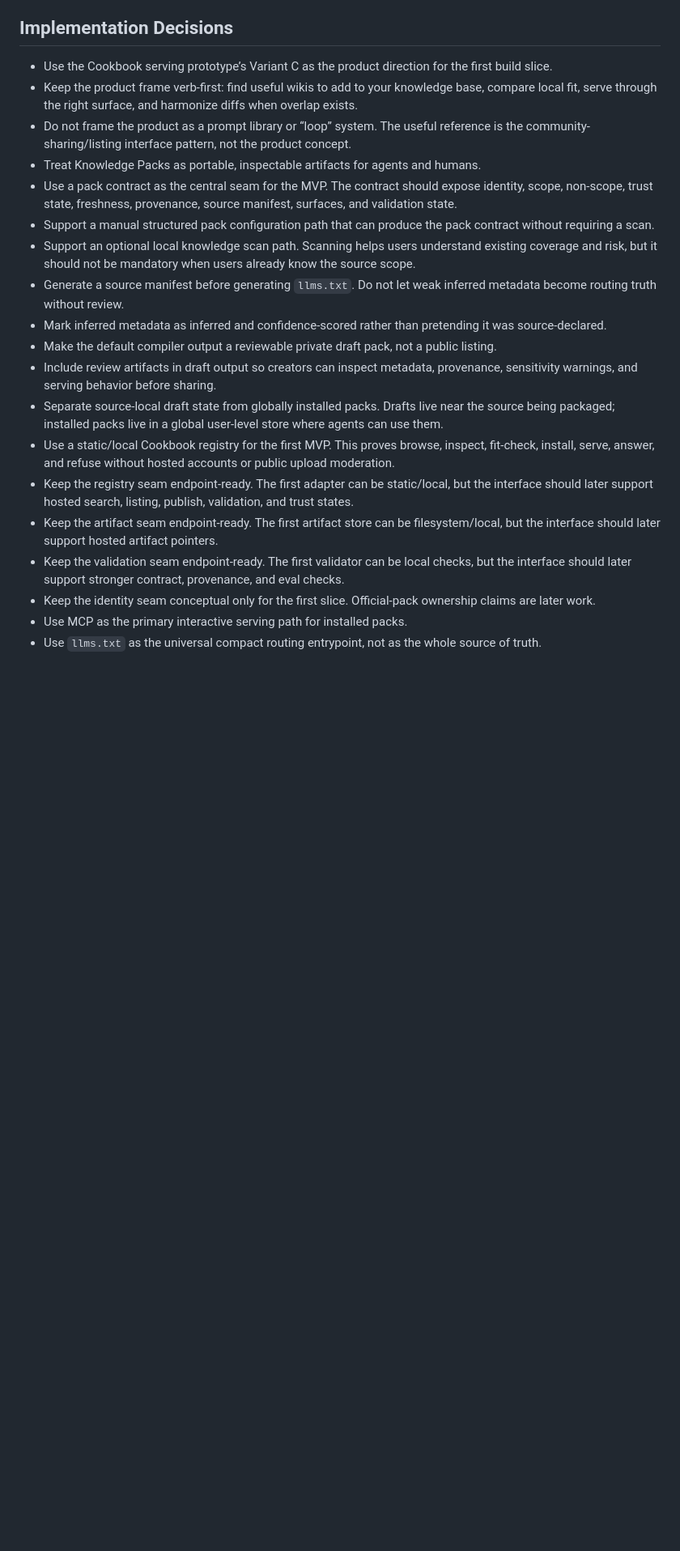
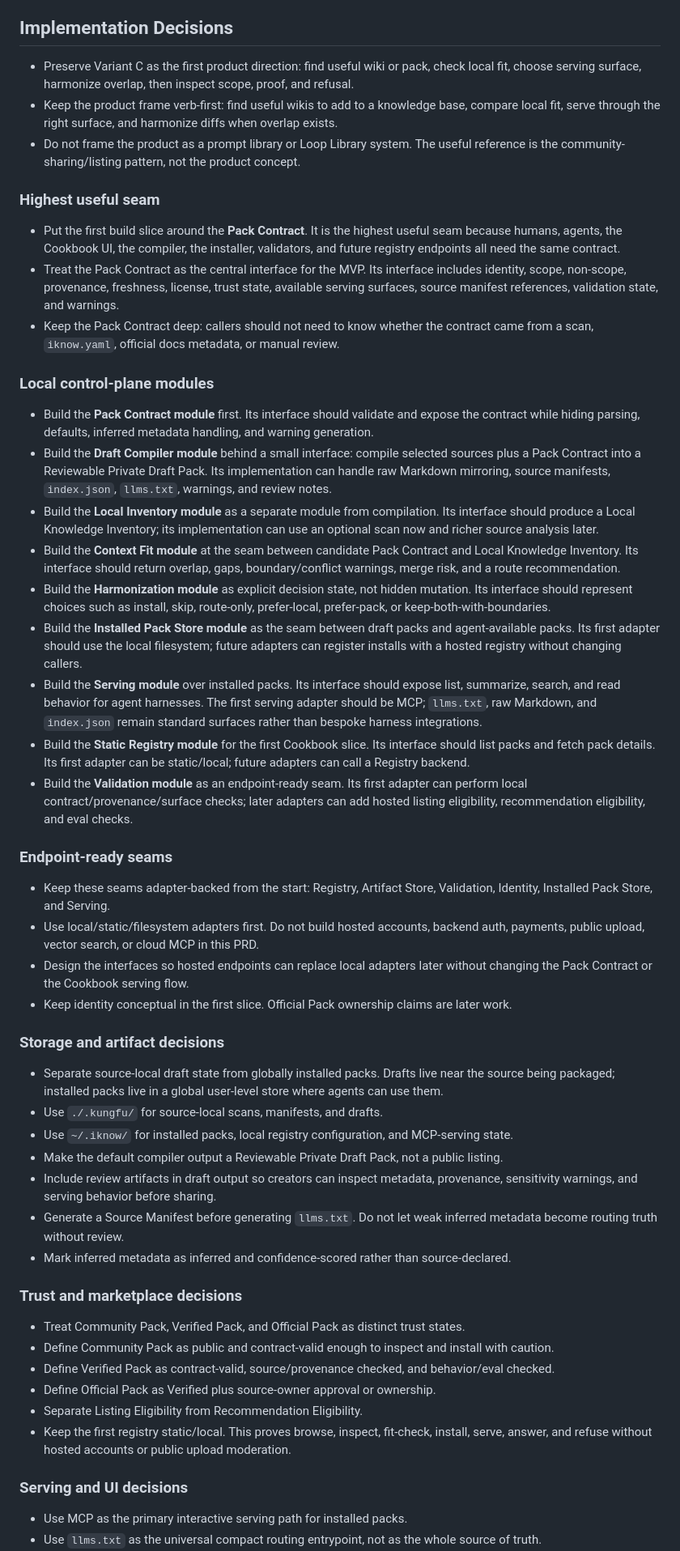
Before and after one commit to pixiiidust/I-know-kungfu, a Markdown page: docs/PRD.md, the part around one of its changes. Shown at 81% size. Drawn GitHub-style; blank space fills up the shorter version.

Commit message:
docs: refine PRD domain model and seams

```diff
--- a/docs/PRD.md
+++ b/docs/PRD.md
@@ -99,23 +99,56 @@ This PRD does not ask for a full marketplace. It asks for the smallest working s
 
 ## Implementation Decisions
 
-- Use the Cookbook serving prototype’s Variant C as the product direction for the first build slice.
-- Keep the product frame verb-first: find useful wikis to add to your knowledge base, compare local fit, serve through the right surface, and harmonize diffs when overlap exists.
-- Do not frame the product as a prompt library or “loop” system. The useful reference is the community-sharing/listing interface pattern, not the product concept.
-- Treat Knowledge Packs as portable, inspectable artifacts for agents and humans.
-- Use a pack contract as the central seam for the MVP. The contract should expose identity, scope, non-scope, trust state, freshness, provenance, source manifest, surfaces, and validation state.
-- Support a manual structured pack configuration path that can produce the pack contract without requiring a scan.
-- Support an optional local knowledge scan path. Scanning helps users understand existing coverage and risk, but it should not be mandatory when users already know the source scope.
-- Generate a source manifest before generating `llms.txt`. Do not let weak inferred metadata become routing truth without review.
-- Mark inferred metadata as inferred and confidence-scored rather than pretending it was source-declared.
-- Make the default compiler output a reviewable private draft pack, not a public listing.
+- Preserve Variant C as the first product direction: find useful wiki or pack, check local fit, choose serving surface, harmonize overlap, then inspect scope, proof, and refusal.
+- Keep the product frame verb-first: find useful wikis to add to a knowledge base, compare local fit, serve through the right surface, and harmonize diffs when overlap exists.
+- Do not frame the product as a prompt library or Loop Library system. The useful reference is the community-sharing/listing pattern, not the product concept.
+
+### Highest useful seam
+
+- Put the first build slice around the **Pack Contract**. It is the highest useful seam because humans, agents, the Cookbook UI, the compiler, the installer, validators, and future registry endpoints all need the same contract.
+- Treat the Pack Contract as the central interface for the MVP. Its interface includes identity, scope, non-scope, provenance, freshness, license, trust state, available serving surfaces, source manifest references, validation state, and warnings.
+- Keep the Pack Contract deep: callers should not need to know whether the contract came from a scan, `iknow.yaml`, official docs metadata, or manual review.
+
+### Local control-plane modules
+
+- Build the **Pack Contract module** first. Its interface should validate and expose the contract while hiding parsing, defaults, inferred metadata handling, and warning generation.
+- Build the **Draft Compiler module** behind a small interface: compile selected sources plus a Pack Contract into a Reviewable Private Draft Pack. Its implementation can handle raw Markdown mirroring, source manifests, `index.json`, `llms.txt`, warnings, and review notes.
+- Build the **Local Inventory module** as a separate module from compilation. Its interface should produce a Local Knowledge Inventory; its implementation can use an optional scan now and richer source analysis later.
+- Build the **Context Fit module** at the seam between candidate Pack Contract and Local Knowledge Inventory. Its interface should return overlap, gaps, boundary/conflict warnings, merge risk, and a route recommendation.
+- Build the **Harmonization module** as explicit decision state, not hidden mutation. Its interface should represent choices such as install, skip, route-only, prefer-local, prefer-pack, or keep-both-with-boundaries.
+- Build the **Installed Pack Store module** as the seam between draft packs and agent-available packs. Its first adapter should use the local filesystem; future adapters can register installs with a hosted registry without changing callers.
+- Build the **Serving module** over installed packs. Its interface should expose list, summarize, search, and read behavior for agent harnesses. The first serving adapter should be MCP; `llms.txt`, raw Markdown, and `index.json` remain standard surfaces rather than bespoke harness integrations.
+- Build the **Static Registry module** for the first Cookbook slice. Its interface should list packs and fetch pack details. Its first adapter can be static/local; future adapters can call a Registry backend.
+- Build the **Validation module** as an endpoint-ready seam. Its first adapter can perform local contract/provenance/surface checks; later adapters can add hosted listing eligibility, recommendation eligibility, and eval checks.
+
+### Endpoint-ready seams
+
+- Keep these seams adapter-backed from the start: Registry, Artifact Store, Validation, Identity, Installed Pack Store, and Serving.
+- Use local/static/filesystem adapters first. Do not build hosted accounts, backend auth, payments, public upload, vector search, or cloud MCP in this PRD.
+- Design the interfaces so hosted endpoints can replace local adapters later without changing the Pack Contract or the Cookbook serving flow.
+- Keep identity conceptual in the first slice. Official Pack ownership claims are later work.
+
+### Storage and artifact decisions
+
+- Separate source-local draft state from globally installed packs. Drafts live near the source being packaged; installed packs live in a global user-level store where agents can use them.
+- Use `./.kungfu/` for source-local scans, manifests, and drafts.
+- Use `~/.iknow/` for installed packs, local registry configuration, and MCP-serving state.
+- Make the default compiler output a Reviewable Private Draft Pack, not a public listing.
 - Include review artifacts in draft output so creators can inspect metadata, provenance, sensitivity warnings, and serving behavior before sharing.
-- Separate source-local draft state from globally installed packs. Drafts live near the source being packaged; installed packs live in a global user-level store where agents can use them.
-- Use a static/local Cookbook registry for the first MVP. This proves browse, inspect, fit-check, install, serve, answer, and refuse without hosted accounts or public upload moderation.
-- Keep the registry seam endpoint-ready. The first adapter can be static/local, but the interface should later support hosted search, listing, publish, validation, and trust states.
-- Keep the artifact seam endpoint-ready. The first artifact store can be filesystem/local, but the interface should later support hosted artifact pointers.
-- Keep the validation seam endpoint-ready. The first validator can be local checks, but the interface should later support stronger contract, provenance, and eval checks.
-- Keep the identity seam conceptual only for the first slice. Official-pack ownership claims are later work.
+- Generate a Source Manifest before generating `llms.txt`. Do not let weak inferred metadata become routing truth without review.
+- Mark inferred metadata as inferred and confidence-scored rather than source-declared.
+
+### Trust and marketplace decisions
+
+- Treat Community Pack, Verified Pack, and Official Pack as distinct trust states.
+- Define Community Pack as public and contract-valid enough to inspect and install with caution.
+- Define Verified Pack as contract-valid, source/provenance checked, and behavior/eval checked.
+- Define Official Pack as Verified plus source-owner approval or ownership.
+- Separate Listing Eligibility from Recommendation Eligibility.
+- Keep the first registry static/local. This proves browse, inspect, fit-check, install, serve, answer, and refuse without hosted accounts or public upload moderation.
+
+### Serving and UI decisions
+
 - Use MCP as the primary interactive serving path for installed packs.
 - Use `llms.txt` as the universal compact routing entrypoint, not as the whole source of truth.
 - Use raw Markdown as the auditable primitive for source citation.
```
Also changed, not shown: other parts of docs/PRD.md (+15 -24 lines), CONTEXT.md (+94 -90 lines).
